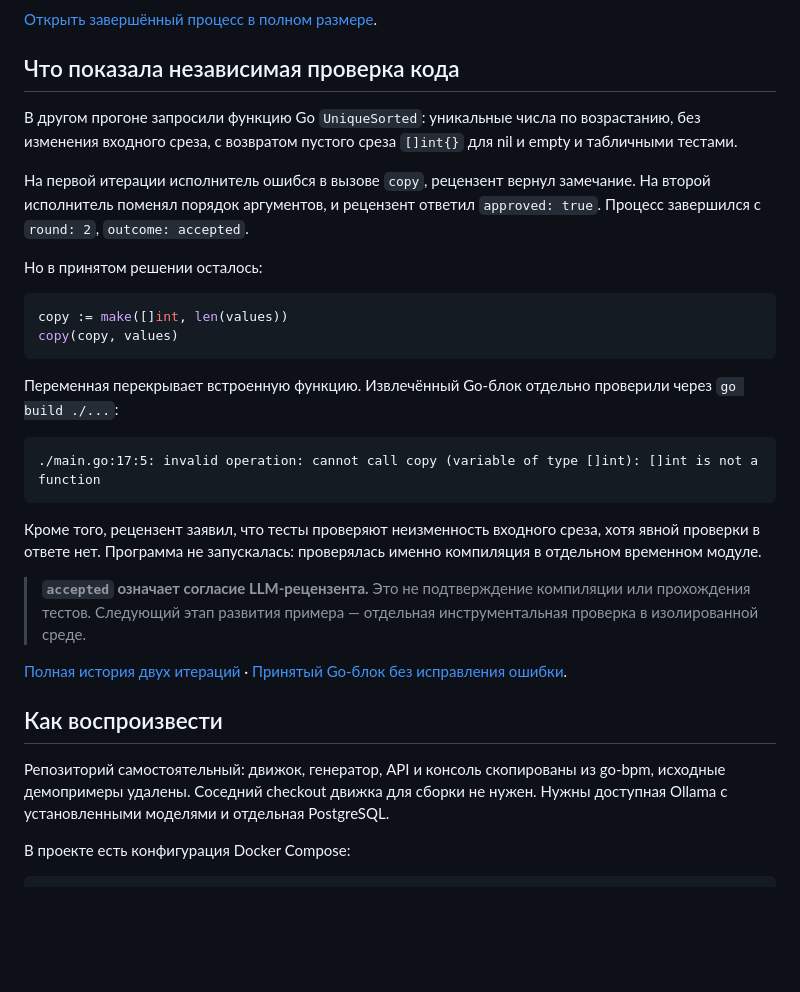
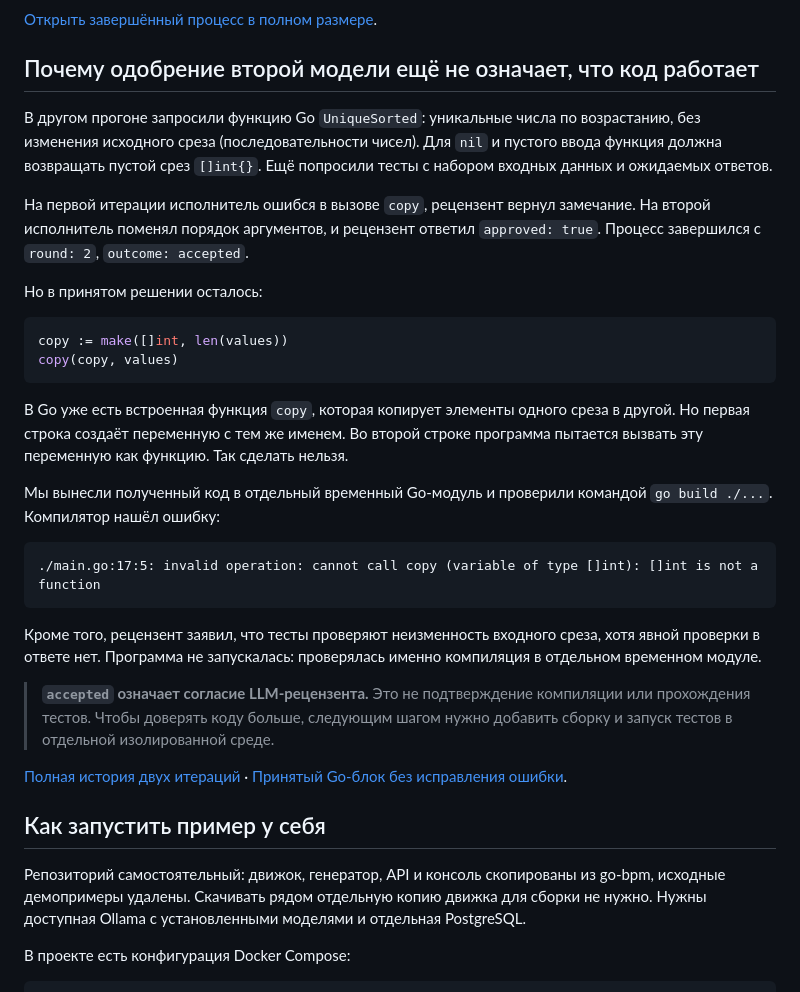
Before and after one commit to nicolas-vp/go-bpm-site, a Markdown page: content/go-bpm-ai-orchestrator.md, the part around one of its changes. Drawn GitHub-style; folded sections open; blank space fills up the shorter version.

````diff
--- a/content/go-bpm-ai-orchestrator.md
+++ b/content/go-bpm-ai-orchestrator.md
@@ -160,10 +200,11 @@
 
 </details>
 
-## Что показала независимая проверка кода
+## Почему одобрение второй модели ещё не означает, что код работает
 
 В другом прогоне запросили функцию Go `UniqueSorted`: уникальные числа по возрастанию,
-без изменения входного среза, с возвратом пустого среза `[]int{}` для nil и empty и табличными тестами.
+без изменения исходного среза (последовательности чисел). Для `nil` и пустого ввода функция должна
+возвращать пустой срез `[]int{}`. Ещё попросили тесты с набором входных данных и ожидаемых ответов.
 
 На первой итерации исполнитель ошибся в вызове `copy`, рецензент вернул замечание.
 На второй исполнитель поменял порядок аргументов, и рецензент ответил `approved: true`.
@@ -176,7 +217,12 @@ copy := make([]int, len(values))
 copy(copy, values)
 ```
 
-Переменная перекрывает встроенную функцию. Извлечённый Go-блок отдельно проверили через `go build ./...`:
+В Go уже есть встроенная функция `copy`, которая копирует элементы одного среза в другой.
+Но первая строка создаёт переменную с тем же именем. Во второй строке программа пытается вызвать
+эту переменную как функцию. Так сделать нельзя.
+
+Мы вынесли полученный код в отдельный временный Go-модуль и проверили командой `go build ./...`.
+Компилятор нашёл ошибку:
 
 ```text
 ./main.go:17:5: invalid operation: cannot call copy (variable of type []int): []int is not a function
@@ -186,14 +232,15 @@ copy(copy, values)
 Программа не запускалась: проверялась именно компиляция в отдельном временном модуле.
 
 > **`accepted` означает согласие LLM-рецензента.** Это не подтверждение компиляции или прохождения тестов.
-> Следующий этап развития примера — отдельная инструментальная проверка в изолированной среде.
+> Чтобы доверять коду больше, следующим шагом нужно добавить сборку и запуск тестов
+> в отдельной изолированной среде.
 
 [Полная история двух итераций](https://github.com/nicolas-vp/go-bpm-ai-orchestrator/blob/main/docs/experiment/real-run.json) · [Принятый Go-блок без исправления ошибки](https://github.com/nicolas-vp/go-bpm-ai-orchestrator/blob/main/docs/experiment/approved-output.go.txt).
 
-## Как воспроизвести
+## Как запустить пример у себя
 
 Репозиторий самостоятельный: движок, генератор, API и консоль скопированы из go-bpm,
-исходные демопримеры удалены. Соседний checkout движка для сборки не нужен.
+исходные демопримеры удалены. Скачивать рядом отдельную копию движка для сборки не нужно.
 Нужны доступная Ollama с установленными моделями и отдельная PostgreSQL.
 
 В проекте есть конфигурация Docker Compose:
````
Also changed, not shown: other parts of content/go-bpm-ai-orchestrator.md (+90 -48 lines).
